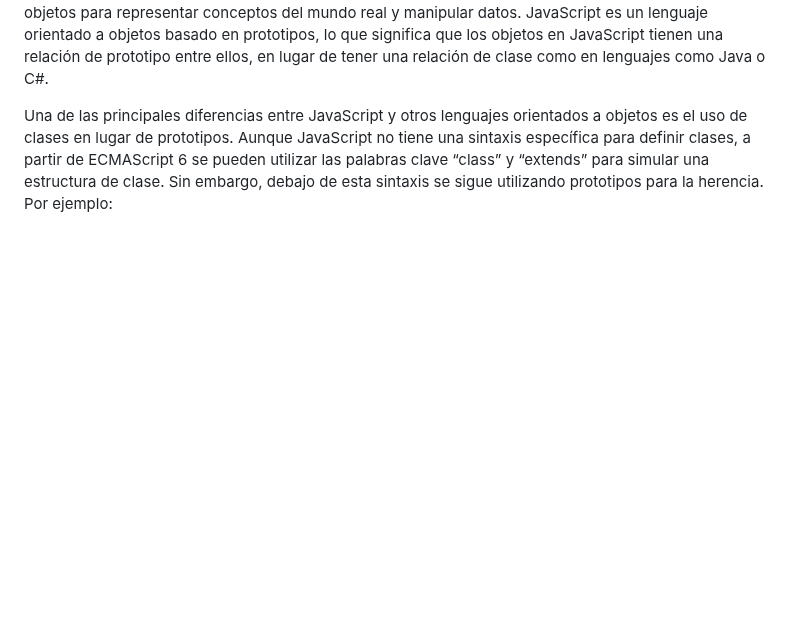
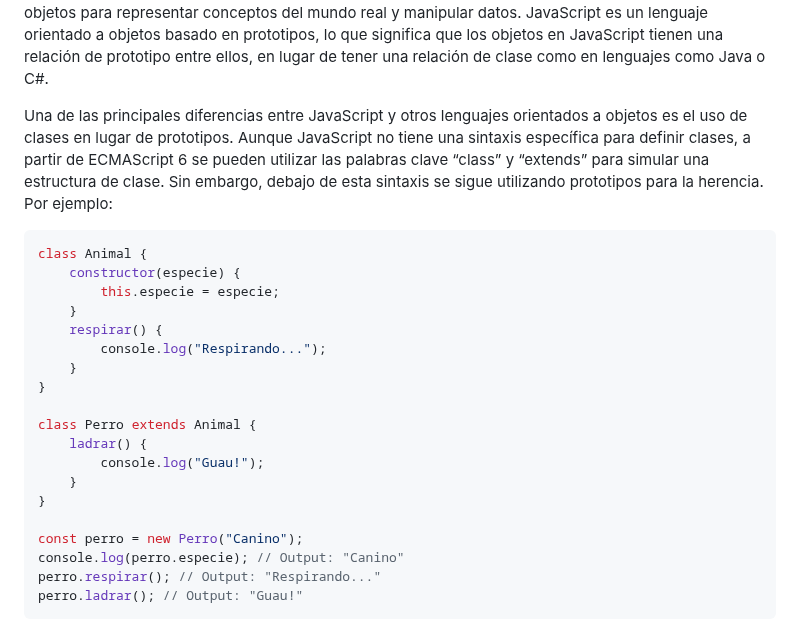
Before and after one commit to giovanyosorio/30-d-as-de-JavaScript, a Markdown page: README.md, the part around the change. Rendered like a GitHub page; blank space fills up the shorter version.

````diff
--- a/README.md
+++ b/README.md
@@ -1960,3 +1960,24 @@ La programación orientada a objetos (POO) es un paradigma de programación que
 
 
 Una de las principales diferencias entre JavaScript y otros lenguajes orientados a objetos es el uso de clases en lugar de prototipos. Aunque JavaScript no tiene una sintaxis específica para definir clases, a partir de ECMAScript 6 se pueden utilizar las palabras clave “class” y “extends” para simular una estructura de clase. Sin embargo, debajo de esta sintaxis se sigue utilizando prototipos para la herencia. Por ejemplo:
+```js
+class Animal {
+    constructor(especie) {
+        this.especie = especie;
+    }
+    respirar() {
+        console.log("Respirando...");
+    }
+}
+
+class Perro extends Animal {
+    ladrar() {
+        console.log("Guau!");
+    }
+}
+
+const perro = new Perro("Canino");
+console.log(perro.especie); // Output: "Canino"
+perro.respirar(); // Output: "Respirando..."
+perro.ladrar(); // Output: "Guau!"
+```
````
